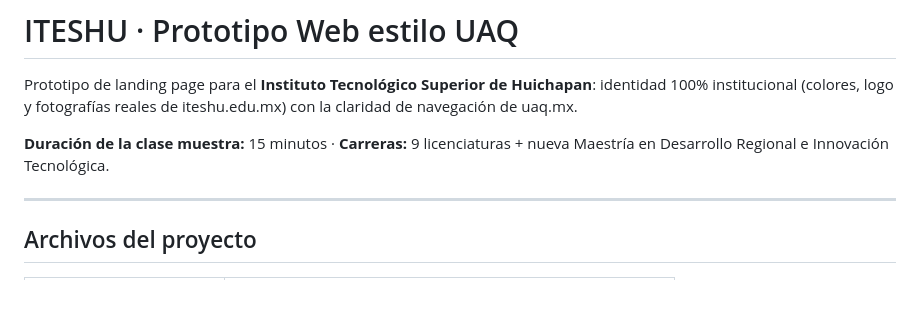
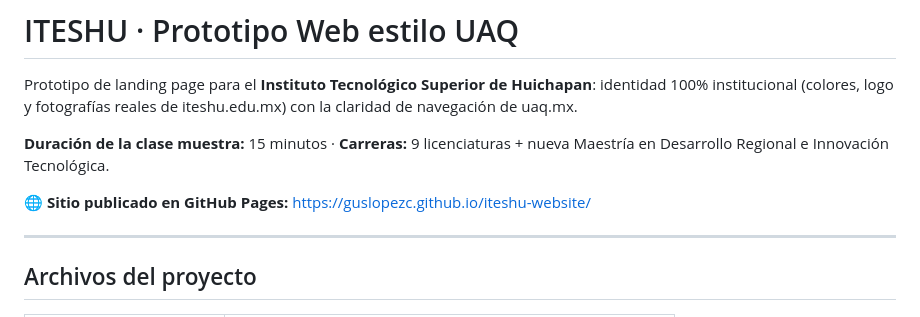
Before and after one commit to gusLopezC/iteshu-website, a Markdown page: README.md, the part around the change. Rendered like a GitHub page; blank space fills up the shorter version.

Commit message:
README: documenta la URL de GitHub Pages

```diff
--- a/README.md
+++ b/README.md
@@ -6,6 +6,8 @@ iteshu.edu.mx) con la claridad de navegación de uaq.mx.
 
 **Duración de la clase muestra:** 15 minutos · **Carreras:** 9 licenciaturas +
 nueva Maestría en Desarrollo Regional e Innovación Tecnológica.
+
+**🌐 Sitio publicado en GitHub Pages:** https://guslopezc.github.io/iteshu-website/
 
 ---
 
```
